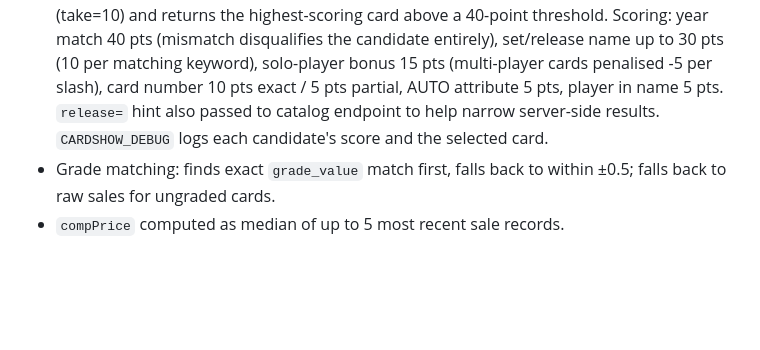
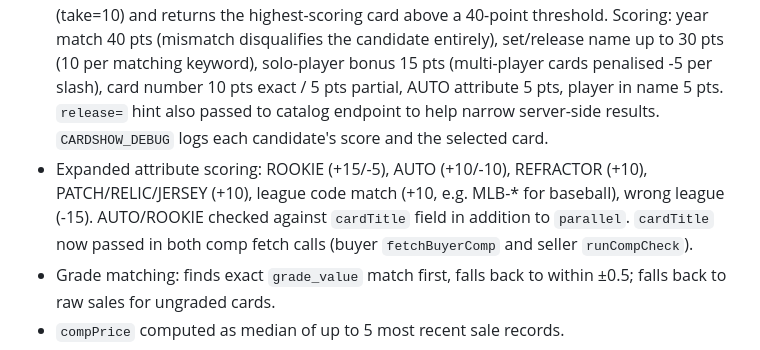
Before and after one commit to drew51115/cardshow, a Markdown page: CLAUDE.md, the part around the change. GitHub-like rendering; blank space fills up the shorter version.

Commit message:
Update CLAUDE.md: expanded attribute scoring in scoreCatalogMatch()
Co-Authored-By: Claude Sonnet 4.6 <noreply@anthropic.com>
Claude-Session: https://claude.ai/code/session_014sXVYcrtRyfgrU65ivDa8a

```diff
--- a/CLAUDE.md
+++ b/CLAUDE.md
@@ -417,6 +417,7 @@ Cancel at each state:
 - All field accesses use optional chaining + fallback chains due to undocumented Swagger (`id ?? uuid ?? card_id`, `grade_value ?? grade ?? label ?? value`, `company_name ?? grader ?? label`, `raw?.records ?? raw?.sales ?? records ?? []`, etc.)
 - `listing_type` filter accepts `'sold'`, `'completed'`, `'auction'`, `'fixed'`; records with absent field are also included as fallback.
 - Catalog result selection: `scoreCatalogMatch(results, card)` scores all 10 candidates (take=10) and returns the highest-scoring card above a 40-point threshold. Scoring: year match 40 pts (mismatch disqualifies the candidate entirely), set/release name up to 30 pts (10 per matching keyword), solo-player bonus 15 pts (multi-player cards penalised -5 per slash), card number 10 pts exact / 5 pts partial, AUTO attribute 5 pts, player in name 5 pts. `release=` hint also passed to catalog endpoint to help narrow server-side results. `CARDSHOW_DEBUG` logs each candidate's score and the selected card.
+- Expanded attribute scoring: ROOKIE (+15/-5), AUTO (+10/-10), REFRACTOR (+10), PATCH/RELIC/JERSEY (+10), league code match (+10, e.g. MLB-* for baseball), wrong league (-15). AUTO/ROOKIE checked against `cardTitle` field in addition to `parallel`. `cardTitle` now passed in both comp fetch calls (buyer `fetchBuyerComp` and seller `runCompCheck`).
 - Grade matching: finds exact `grade_value` match first, falls back to within ±0.5; falls back to raw sales for ungraded cards.
 - `compPrice` computed as median of up to 5 most recent sale records.
 - Returns normalised `{ stub, compPrice, lowPrice, highPrice, recentSales[], source: 'cardsight', matchedCard }`.
```
